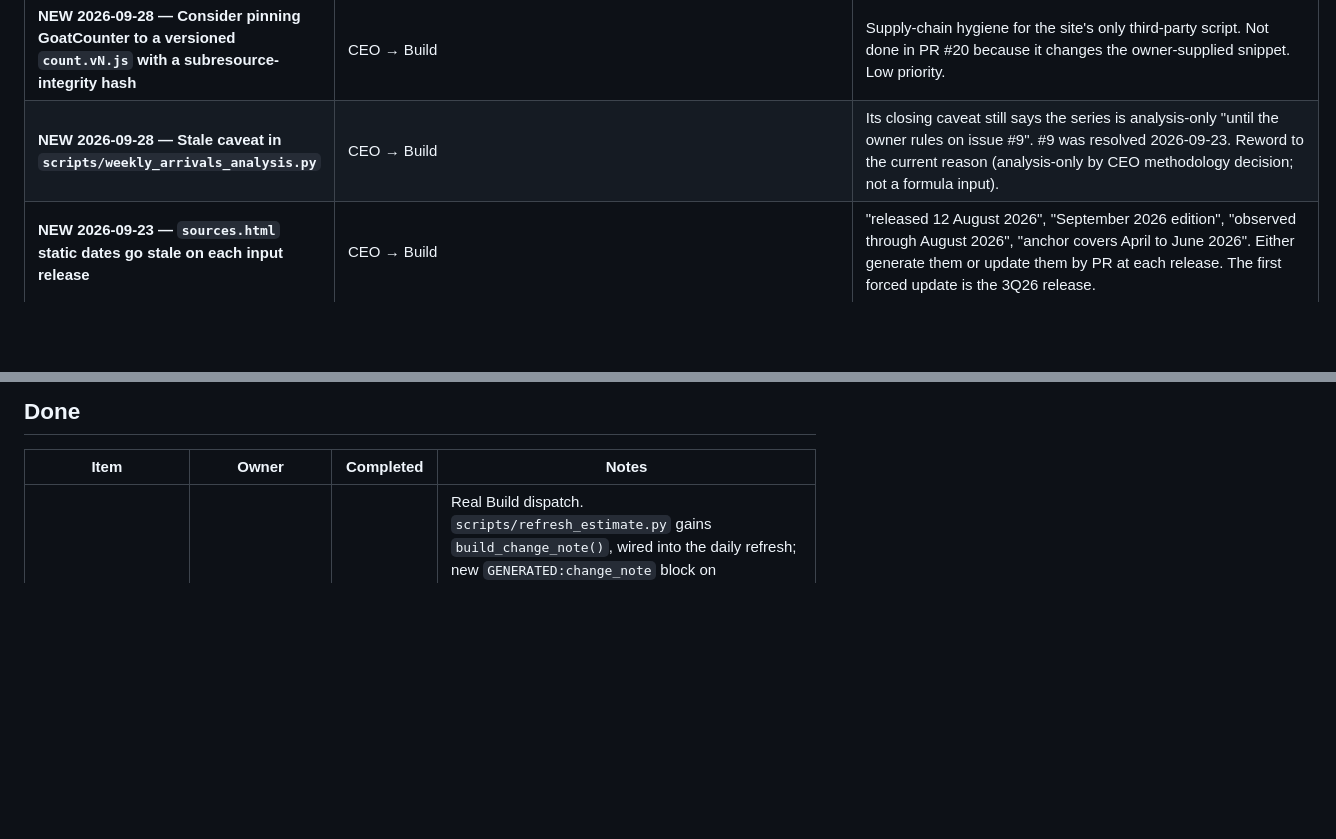
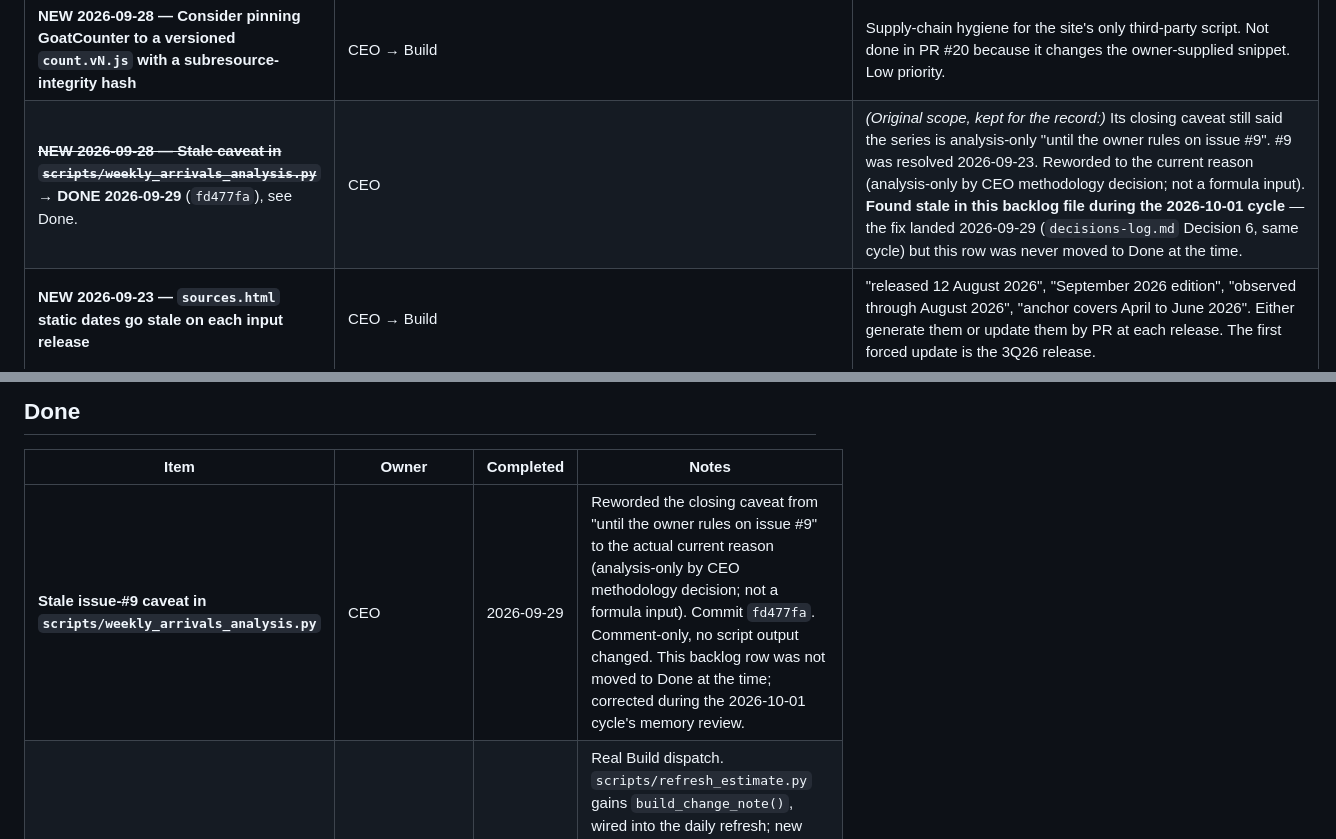
Before and after one commit to wp-tszabo/oil-through-hormuz, a Markdown page: company-memory/backlog.md, 2 parts joined by grey strips. Drawn GitHub-style; blank space fills up the shorter version.

Commit message:
Memory: 21st cycle opening - critical-issue check clean; backlog housekeeping
- critical-issues-log.md: opening check at 02:20 UTC, clean. Live site
  byte-identical to main, EIA source unchanged, refresh and freshness
  monitor both green well inside their windows. Horizon arithmetic
  checked explicitly: today's refresh (for_date 2026-09-30) will be
  horizon 92/92, still unsuppressed; first actual suppression expected
  on tomorrow's refresh (for_date 2026-10-01, horizon 93/92).
- backlog.md: found a stale row - the weekly_arrivals_analysis.py
  issue-#9 caveat reword was actually completed 2026-09-29 (fd477fa,
  decisions-log.md Decision 6) but never moved to Done. Corrected.

Research and Build dispatches for this cycle are in progress; full
cycle memory update (okrs.md, metrics.md, decisions-log.md, etc.) to
follow once they report back.

Co-Authored-By: Claude Sonnet 5 <noreply@anthropic.com>
Claude-Session: https://claude.ai/code/session_01FUAWf7jrVLxdds7F7j7j9p

```diff
--- a/company-memory/backlog.md
+++ b/company-memory/backlog.md
@@ -57,7 +57,7 @@ items to "Done" with the date, don't delete them.
 | ~~**Suppressed-state residual in the methodology paragraph**~~ → **DONE 2026-09-25, PR #15** (`53f03dc`), see Done. | CEO | Reworded to a state-neutral sentence that names the suppressed case explicitly, so it stays coherent once the horizon guard blanks the headline. |
 | ~~**NEW 2026-09-23 (G1) — Decide what the page shows past the horizon, now that presentation is the CEO's**~~ → **DONE 2026-09-27, PR #18** (`e893b38`), see Done. | CEO | *(Original scope, kept for the record:)* the existing suppressed-state design was ratified 2026-09-25 as sufficient (explains why there's no number, links methodology, chart above still shows 2Q26). The one open follow-up — show the latest GPCI production signal as context during suppression, clearly labelled production-not-transit — closed this cycle, 3 days before the horizon expires. |
 | **NEW 2026-09-28 — Consider pinning GoatCounter to a versioned `count.vN.js` with a subresource-integrity hash** | CEO → Build | Supply-chain hygiene for the site's only third-party script. Not done in PR #20 because it changes the owner-supplied snippet. Low priority. |
-| **NEW 2026-09-28 — Stale caveat in `scripts/weekly_arrivals_analysis.py`** | CEO → Build | Its closing caveat still says the series is analysis-only "until the owner rules on issue #9". #9 was resolved 2026-09-23. Reword to the current reason (analysis-only by CEO methodology decision; not a formula input). |
+| ~~**NEW 2026-09-28 — Stale caveat in `scripts/weekly_arrivals_analysis.py`**~~ → **DONE 2026-09-29** (`fd477fa`), see Done. | CEO | *(Original scope, kept for the record:)* Its closing caveat still said the series is analysis-only "until the owner rules on issue #9". #9 was resolved 2026-09-23. Reworded to the current reason (analysis-only by CEO methodology decision; not a formula input). **Found stale in this backlog file during the 2026-10-01 cycle** — the fix landed 2026-09-29 (`decisions-log.md` Decision 6, same cycle) but this row was never moved to Done at the time. |
 | **NEW 2026-09-23 — `sources.html` static dates go stale on each input release** | CEO → Build | "released 12 August 2026", "September 2026 edition", "observed through August 2026", "anchor covers April to June 2026". Either generate them or update them by PR at each release. The first forced update is the 3Q26 release. |
 | **NEW 2026-09-23 — 3Q26 release (~November) is the first real test of the new band's k in a recovery** | CEO | k = 1.945 was measured only in a deepening disruption. The job scores the last published estimate and the persistence counterfactual automatically (`model.scored_errors`). Review both, and re-examine the band rule if the recovery-direction miss exceeds k. |
 | ~~**Independent uptime + certificate + FRESHNESS check (CI cron or external monitor)**~~ → **DONE 2026-09-25, PR #16** (`4d55a91`), see Done. | Build | **2026-09-23: more justified.** The CEO sandbox's TLS check now goes through a certificate-re-signing proxy, so it can no longer see the origin cert (confirmed via CT logs instead). The monitor must run on GitHub infrastructure. **WIDENED 2026-09-21, and this is now the top unblocked build item.** Sharpened once by issue #3: it must assert **certificate validity**, not just HTTP 200 — an HTTP-only check would have called the 16-hour TLS outage green. Widened now by the cron verification: the first scheduled refresh fired at **09:46 UTC against a 05:10 UTC cron** (GitHub schedules are best-effort), and, more seriously, **a silently skipped run produces no red anywhere** — `refresh_estimate.py` fails loudly only when it actually runs. So an HTTP+TLS check would report green through a permanently frozen page. The monitor must therefore assert three things: (1) HTTP 200, (2) a valid certificate, (3) **`data/hormuz.json` `for_date` is within N days of now AND an `event=schedule` refresh run has succeeded in the last 36 hours**. Must not depend on the CEO sandbox's egress, which has flipped between fully blocked and fully open within a single day. Corrected category-1 trigger recorded in `critical-issues-log.md` 2026-09-21. **Owner-gated**: cannot be built or deployed until the week-of-09-21 plan is approved. |
@@ -78,6 +78,7 @@ items to "Done" with the date, don't delete them.
 
 | Item | Owner | Completed | Notes |
 |---|---|---|---|
+| **Stale issue-#9 caveat in `scripts/weekly_arrivals_analysis.py`** | CEO | 2026-09-29 | Reworded the closing caveat from "until the owner rules on issue #9" to the actual current reason (analysis-only by CEO methodology decision; not a formula input). Commit `fd477fa`. Comment-only, no script output changed. This backlog row was not moved to Done at the time; corrected during the 2026-10-01 cycle's memory review. |
 | **"What changed and why" note (G5 follow-up)** | Build | 2026-09-30 | Real Build dispatch. `scripts/refresh_estimate.py` gains `build_change_note()`, wired into the daily refresh; new `GENERATED:change_note` block on `site/index.html` near the headline, comparing today's figure to the previous published day. States a cause only when it's already in the model's own cleared inputs (re-anchor / transit-share revision / GPCI move) — never news or geopolitics — with an honest neutral fallback otherwise. Two new fields (`transit_share`, `gpci_latest_month`, `gpci_latest`) now persisted per day in `history.json` so future runs can tell these cases apart; legacy rows correctly fall back to "not enough detail recorded" rather than guessing. PR #22, rubric PASS. **CEO independently re-verified in a scratch clone against live data before merging** (not taken on Build's report alone): confirmed the actual unchanged-day sentence, byte-identical idempotency on a second run, and both the first- and second-consecutive-suppressed-day sentences by driving `today` past the horizon guard. Merged `12d5c59`, deploy green, live bytes identical to `main`. |
 | **Visitor analytics wired in (G2)** | CEO (Build dispatch failed: Agent tool unavailable in this session) | 2026-09-28 | Owner-created GoatCounter snippet before `</body>` on all 4 pages, outside `GENERATED` blocks, so it survives refreshes (proven by a real refresh run in a scratch worktree). Privacy section on `terms.html`. PR #20, rubric PASS, merged `352a62c`, deploy `36432021495` green, live pages verified byte-identical with the tag served. |
 | **Estimate history and our own data feed (G5)** | Build | 2026-09-28 | Fourth real Build dispatch. `scripts/generate_history.py` (new), wired idempotently into `scripts/refresh_estimate.py`, owns `site/data/history.json` (append-only, idempotent-by-`for_date`), `site/data/history.csv`, `site/feed.xml` (Atom, ~120 most recent entries) and the generated table/chart on new `site/history.html`. Every surface labels the figure as our own model estimate (never a measurement) with its band shown alongside; a suppressed day renders as an explicit "no estimate published" row/mark on all four output surfaces, never a fabricated number. Backfilled 11 days (2026-09-16 through 2026-09-26) from git history of `hormuz.json`. Nav links added from index/sources/terms, Atom discovery tag on `index.html`, `sitemap.xml` updated. Zero client-side scripts (static SVG, same pattern as the homepage chart). PR #19, rubric PASS, merged (`d72e82b`), deploy verified live (all 5 touched URLs byte-identical to `main`). **CEO independently re-ran the refresh script against live data before merging** (not just read the diff or trusted the report): confirmed idempotency firsthand (entry count 11→12 on a new date, unchanged on a repeat run for that date), then reverted the test run so the PR's diff stayed scoped to the feature; also read through the suppressed-state handling in all four render paths to confirm none of them can emit a null point/band as a number. |
```
Also changed, not shown: company-memory/critical-issues-log.md (+1 -0 lines).
